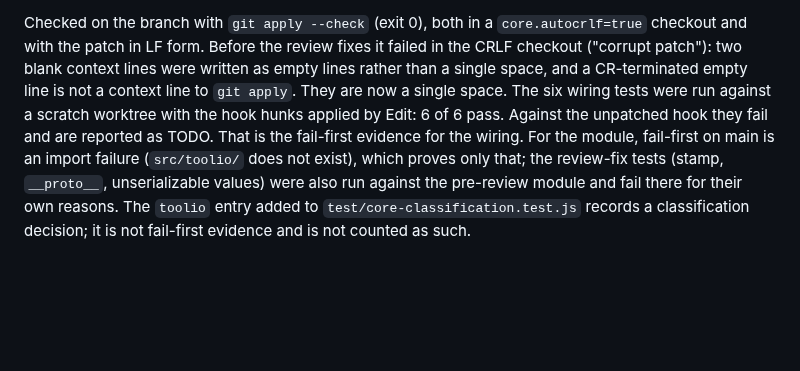
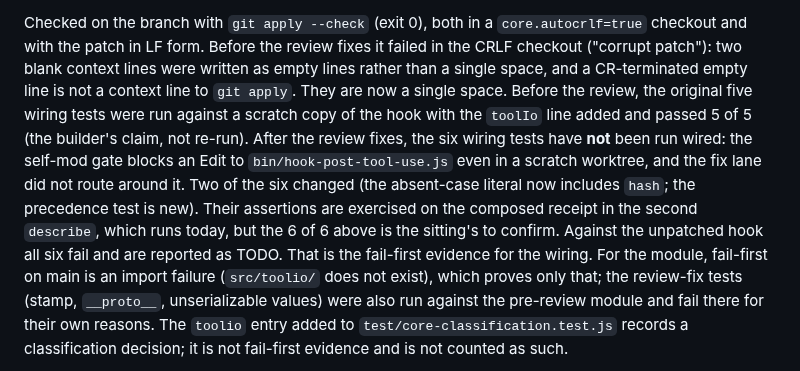
Before and after one commit to githubscum/lotor, a Markdown page: proposals/v3-03-tool-io-digest-2026-10-22.md, the part around the change. Rendered like a GitHub page; blank space fills up the shorter version.

Commit message:
v3 V3-03: the wired run was not repeated after the review fixes; say so
The self-mod gate blocks an Edit to the hook even in a scratch worktree, and
this lane did not route around it. The proposal now states that the six
wiring tests are the sitting's to confirm, not a result already in hand.

Co-Authored-By: Claude Opus 5.5 <noreply@anthropic.com>

```diff
--- a/proposals/v3-03-tool-io-digest-2026-10-22.md
+++ b/proposals/v3-03-tool-io-digest-2026-10-22.md
@@ -88,10 +88,17 @@ Checked on the branch with `git apply --check` (exit 0), both in a
 fixes it failed in the CRLF checkout ("corrupt patch"): two blank context lines
 were written as empty lines rather than a single space, and a CR-terminated
 empty line is not a context line to `git apply`. They are now a single space.
-The six wiring tests
-were run against a scratch worktree with the hook hunks applied by Edit: 6 of 6
-pass. Against the unpatched hook they fail and are reported as TODO. That is
-the fail-first evidence for the wiring. For the module, fail-first on main is
+Before the review,
+the original five wiring tests were run against a scratch copy of the hook
+with the `toolIo` line added and passed 5 of 5 (the builder's claim, not
+re-run). After the review fixes, the six wiring tests have **not** been run
+wired: the self-mod gate blocks an Edit to `bin/hook-post-tool-use.js` even in
+a scratch worktree, and the fix lane did not route around it. Two of the six
+changed (the absent-case literal now includes `hash`; the precedence test is
+new). Their assertions are exercised on the composed receipt in the second
+`describe`, which runs today, but the 6 of 6 above is the sitting's to confirm.
+Against the unpatched hook all six fail and are reported as TODO. That is the
+fail-first evidence for the wiring. For the module, fail-first on main is
 an import failure (`src/toolio/` does not exist), which proves only that; the
 review-fix tests (stamp, `__proto__`, unserializable values) were also run
 against the pre-review module and fail there for their own reasons. The
```
